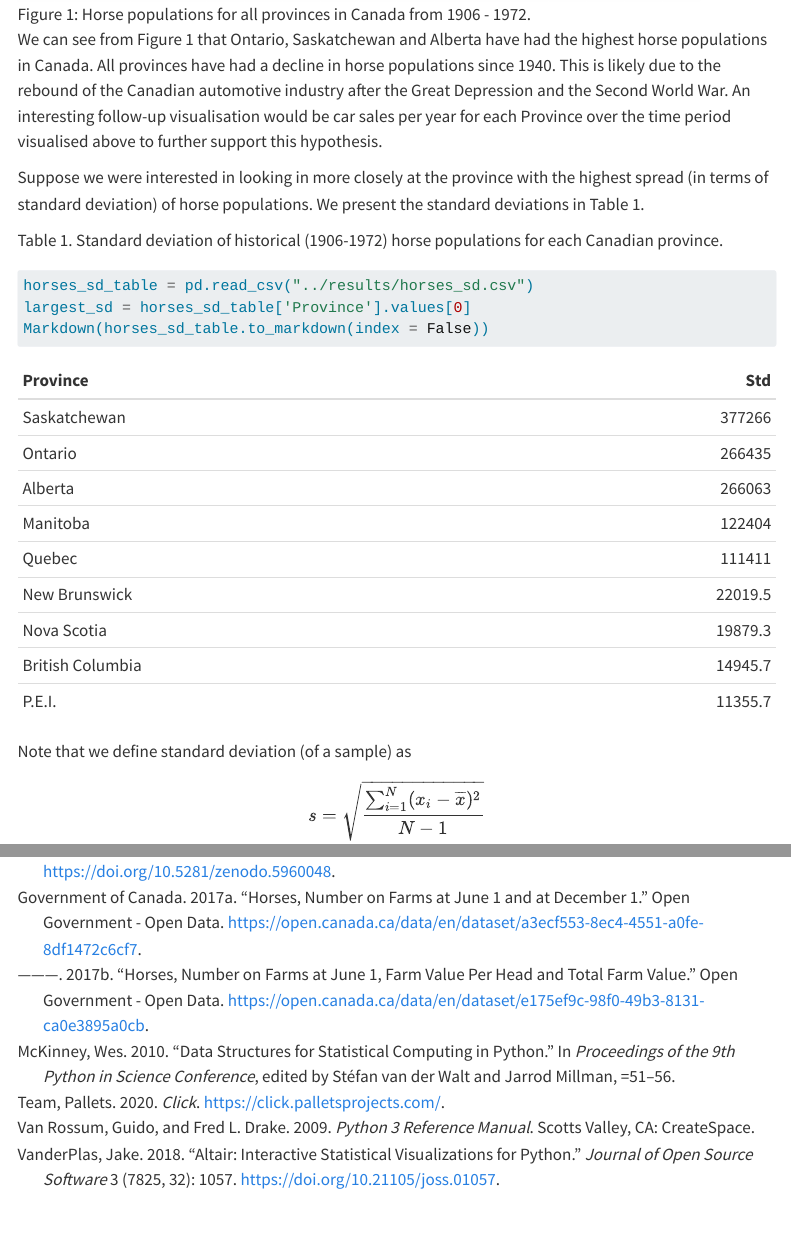
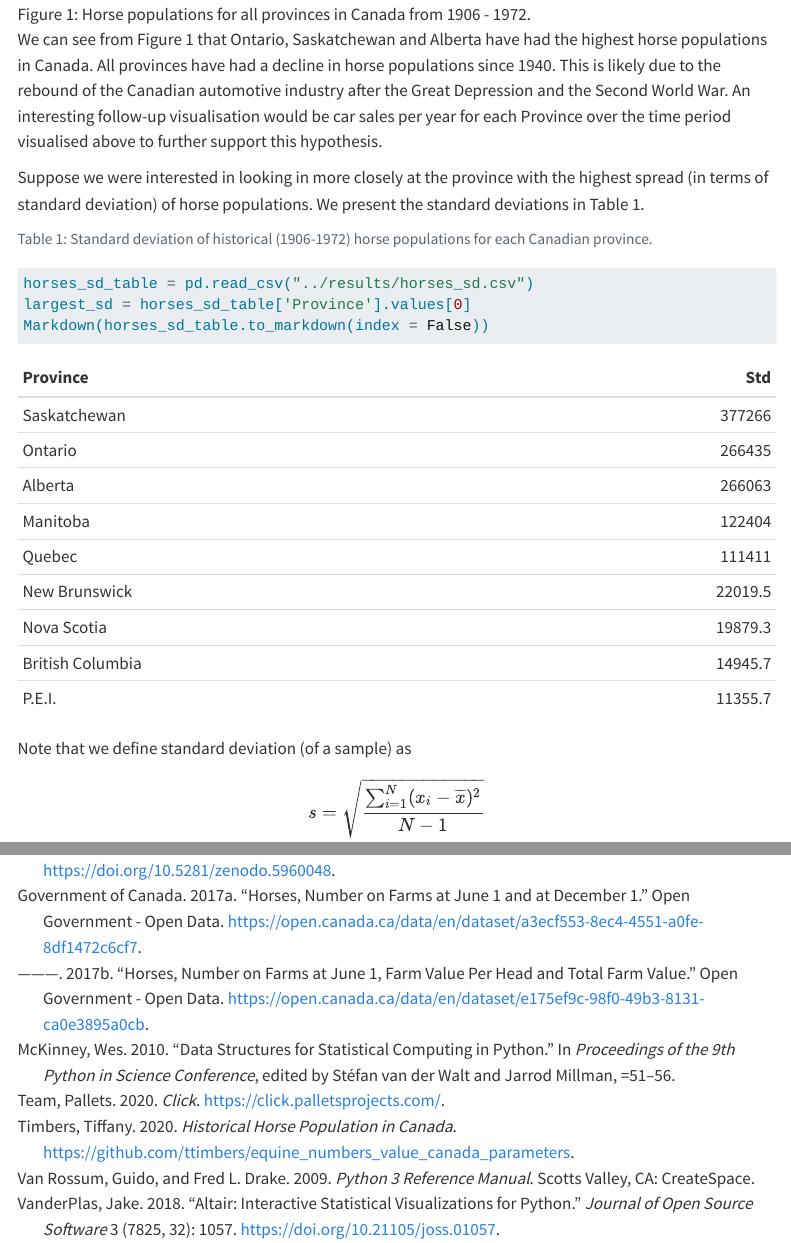
Before and after one commit to Stephanie-Ta/dsci-522_IA3_quarto-python, a Quarto document (reports/qmd_example.qmd): the page in a window 1100 px wide, from 1390 px down, and a second part further down, joined at a grey line. Rendered offline with R 4.5, knitr and Pandoc in place of Quarto, with nearby package versions; menus at the side of the page are left out.

Commit message:
add table description argument for auto numbering

````diff
--- a/reports/qmd_example.qmd
+++ b/reports/qmd_example.qmd
@@ -55,9 +55,9 @@ Suppose we were interested in looking in more closely at the province
 with the highest spread (in terms of standard deviation) of horse populations.
 We present the standard deviations in Table 1.
 
-Table 1. Standard deviation of historical (1906-1972) horse populations for each Canadian province.
-
 ```{python}
+#| label: tbl-horses-sd
+#| tbl-cap: Standard deviation of historical (1906-1972) horse populations for each Canadian province.
 horses_sd_table = pd.read_csv("../results/horses_sd.csv")
 largest_sd = horses_sd_table['Province'].values[0]
 Markdown(horses_sd_table.to_markdown(index = False))
````
Also changed, not shown: reports/qmd_example.qmd (2 more changed lines).
